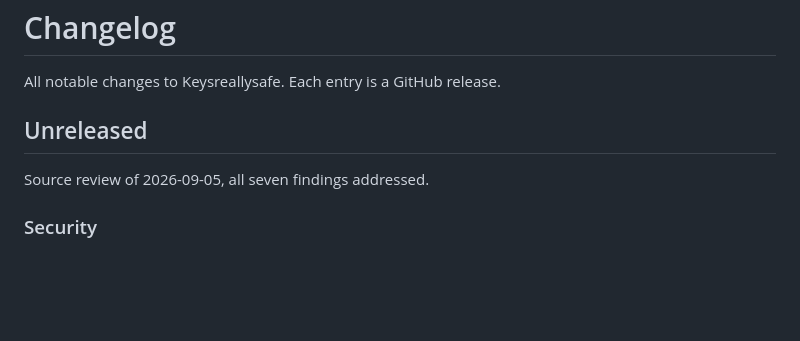
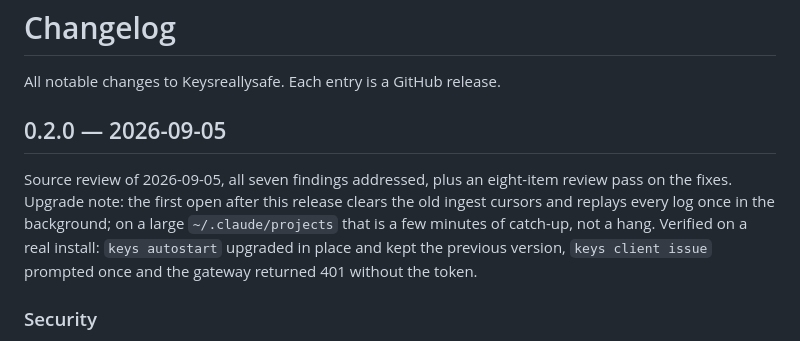
Before and after one commit to gshost1/Keysreallysafe, a Markdown page: CHANGELOG.md, the part around the change. GitHub-like rendering; blank space fills up the shorter version.

Commit message:
Changelog: 0.2.0
Co-Authored-By: Claude Fable 5.1 <noreply@anthropic.com>
Claude-Session: https://claude.ai/code/session_01QThxEGDobFjzJ44QqpPZkV

```diff
--- a/CHANGELOG.md
+++ b/CHANGELOG.md
@@ -2,9 +2,9 @@
 
 All notable changes to Keysreallysafe. Each entry is a GitHub release.
 
-## Unreleased
+## 0.2.0 — 2026-09-05
 
-Source review of 2026-09-05, all seven findings addressed.
+Source review of 2026-09-05, all seven findings addressed, plus an eight-item review pass on the fixes. Upgrade note: the first open after this release clears the old ingest cursors and replays every log once in the background; on a large `~/.claude/projects` that is a few minutes of catch-up, not a hang. Verified on a real install: `keys autostart` upgraded in place and kept the previous version, `keys client issue` prompted once and the gateway returned 401 without the token.
 
 ### Security
 - Ingest cursors no longer hold raw log bytes. `ingest_files.tail_sig` stored the last 32 bytes of each log as hex, which could carry a fragment of a user message; it is now a versioned SHA-256 digest. On first open the catalog clears legacy signatures, checkpoints the WAL and vacuums, and `secure_delete` is on. Scope: the catalog file only; copies made outside the app are out of reach.
```
